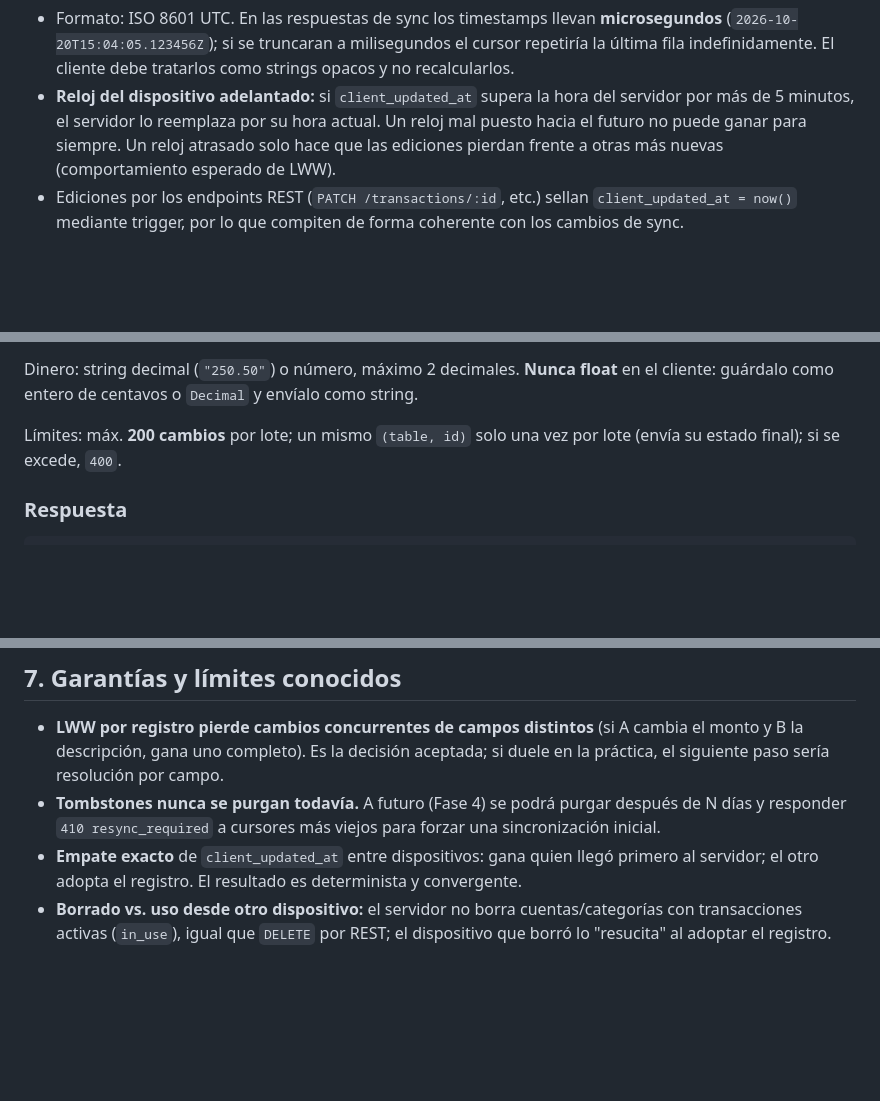
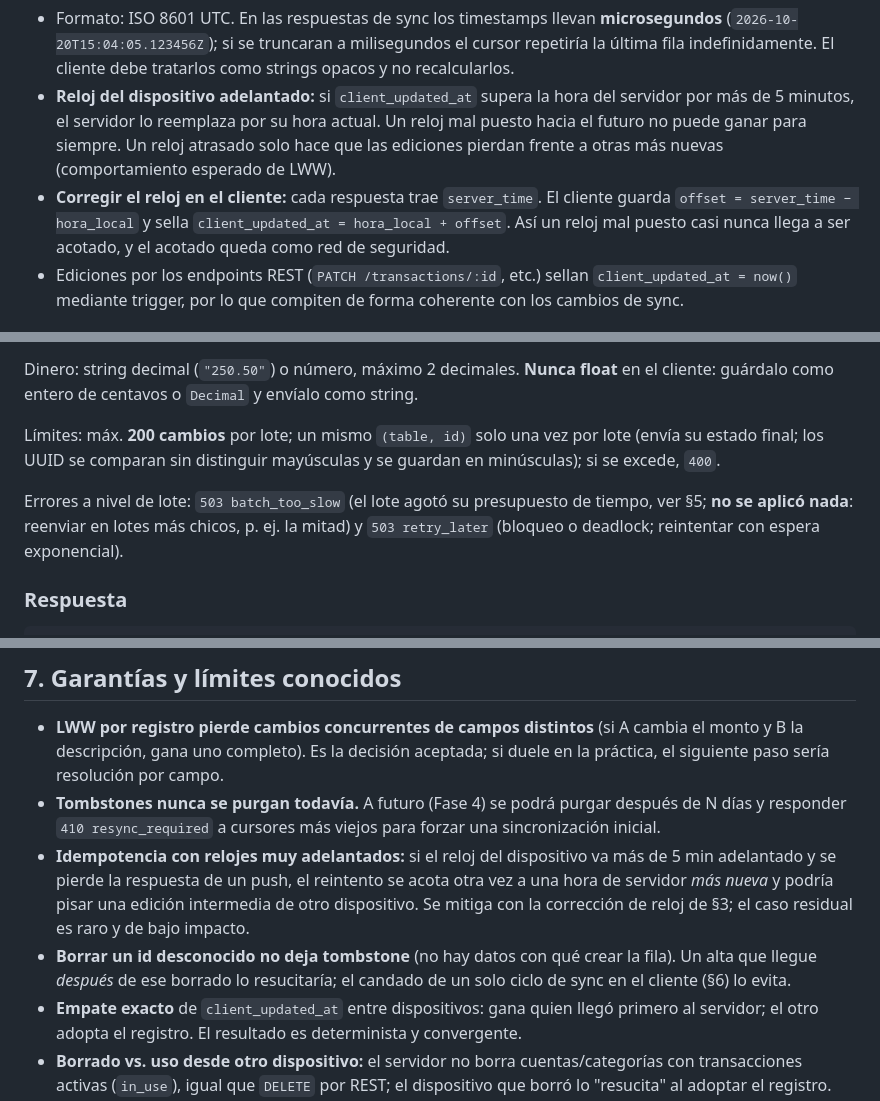
Before and after one commit to C02CarlosG/App_Finanzas_Personales, a Markdown page: docs/sync.md, 3 parts joined by grey strips. Rendered like a GitHub page; blank space fills up the shorter version.

```diff
--- a/docs/sync.md
+++ b/docs/sync.md
@@ -34,6 +34,7 @@ Fase 2 y 3 (`loans`, `loan_movements`, `subscriptions`, `credit_cards`, `credit_
 
 - Formato: ISO 8601 UTC. En las respuestas de sync los timestamps llevan **microsegundos** (`2026-10-20T15:04:05.123456Z`); si se truncaran a milisegundos el cursor repetiría la última fila indefinidamente. El cliente debe tratarlos como strings opacos y no recalcularlos.
 - **Reloj del dispositivo adelantado:** si `client_updated_at` supera la hora del servidor por más de 5 minutos, el servidor lo reemplaza por su hora actual. Un reloj mal puesto hacia el futuro no puede ganar para siempre. Un reloj atrasado solo hace que las ediciones pierdan frente a otras más nuevas (comportamiento esperado de LWW).
+- **Corregir el reloj en el cliente:** cada respuesta trae `server_time`. El cliente guarda `offset = server_time − hora_local` y sella `client_updated_at = hora_local + offset`. Así un reloj mal puesto casi nunca llega a ser acotado, y el acotado queda como red de seguridad.
 - Ediciones por los endpoints REST (`PATCH /transactions/:id`, etc.) sellan `client_updated_at = now()` mediante trigger, por lo que compiten de forma coherente con los cambios de sync.
 
 ## 4. `POST /sync/push`
@@ -67,7 +68,9 @@ Campos de `data` por tabla (el esquema es estricto: campos desconocidos → `inv
 
 Dinero: string decimal (`"250.50"`) o número, máximo 2 decimales. **Nunca float** en el cliente: guárdalo como entero de centavos o `Decimal` y envíalo como string.
 
-Límites: máx. **200 cambios** por lote; un mismo `(table, id)` solo una vez por lote (envía su estado final); si se excede, `400`.
+Límites: máx. **200 cambios** por lote; un mismo `(table, id)` solo una vez por lote (envía su estado final; los UUID se comparan sin distinguir mayúsculas y se guardan en minúsculas); si se excede, `400`.
+
+Errores a nivel de lote: `503 batch_too_slow` (el lote agotó su presupuesto de tiempo, ver §5; **no se aplicó nada**: reenviar en lotes más chicos, p. ej. la mitad) y `503 retry_later` (bloqueo o deadlock; reintentar con espera exponencial).
 
 ### Respuesta
 
@@ -186,6 +194,8 @@ Ambos lados aplican la misma regla de LWW, por lo que los dispositivos convergen
 
 - **LWW por registro pierde cambios concurrentes de campos distintos** (si A cambia el monto y B la descripción, gana uno completo). Es la decisión aceptada; si duele en la práctica, el siguiente paso sería resolución por campo.
 - **Tombstones nunca se purgan todavía.** A futuro (Fase 4) se podrá purgar después de N días y responder `410 resync_required` a cursores más viejos para forzar una sincronización inicial.
+- **Idempotencia con relojes muy adelantados:** si el reloj del dispositivo va más de 5 min adelantado y se pierde la respuesta de un push, el reintento se acota otra vez a una hora de servidor *más nueva* y podría pisar una edición intermedia de otro dispositivo. Se mitiga con la corrección de reloj de §3; el caso residual es raro y de bajo impacto.
+- **Borrar un id desconocido no deja tombstone** (no hay datos con qué crear la fila). Un alta que llegue *después* de ese borrado lo resucitaría; el candado de un solo ciclo de sync en el cliente (§6) lo evita.
 - **Empate exacto** de `client_updated_at` entre dispositivos: gana quien llegó primero al servidor; el otro adopta el registro. El resultado es determinista y convergente.
 - **Borrado vs. uso desde otro dispositivo:** el servidor no borra cuentas/categorías con transacciones activas (`in_use`), igual que `DELETE` por REST; el dispositivo que borró lo "resucita" al adoptar el registro.
 - **Transacciones huérfanas:** si otro dispositivo borró (legítimamente) una cuenta o categoría mientras este creaba una transacción offline sobre ella, el push devuelve `invalid_reference`. La UX para reasignar o descartar se define en el Paso 4.
```
Also changed, not shown: other parts of docs/sync.md (+22 -17 lines), PROGRESS.md (+4 -2 lines).
